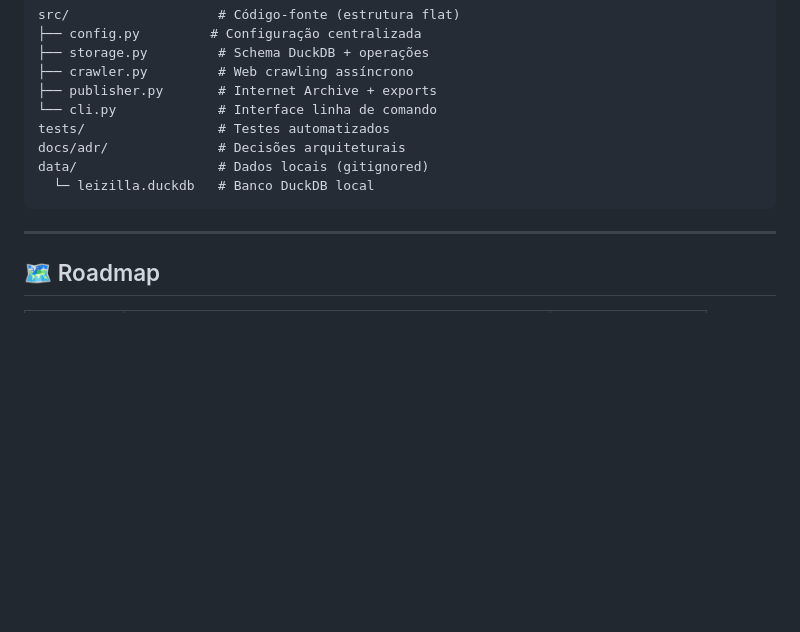
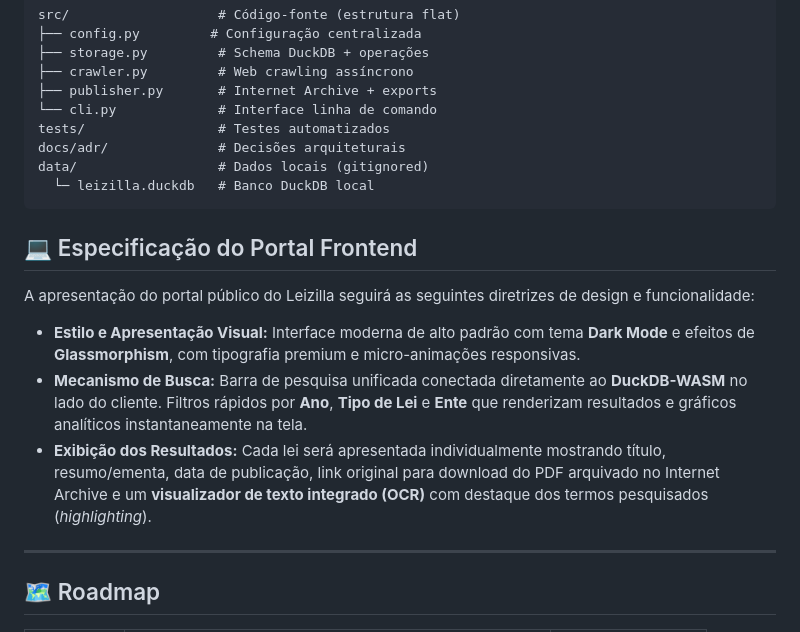
Before and after one commit to franklinbaldo/leizilla, a Markdown page: README.md, the part around the change. GitHub-like rendering; blank space fills up the shorter version.

Commit message:
docs(routines): update goals, scope, and frontend specifications

````diff
--- a/README.md
+++ b/README.md
@@ -139,6 +139,14 @@ data/                  # Dados locais (gitignored)
   └─ leizilla.duckdb   # Banco DuckDB local
 ```
 
+## 💻 Especificação do Portal Frontend
+
+A apresentação do portal público do Leizilla seguirá as seguintes diretrizes de design e funcionalidade:
+
+* **Estilo e Apresentação Visual:** Interface moderna de alto padrão com tema **Dark Mode** e efeitos de **Glassmorphism**, com tipografia premium e micro-animações responsivas.
+* **Mecanismo de Busca:** Barra de pesquisa unificada conectada diretamente ao **DuckDB-WASM** no lado do cliente. Filtros rápidos por **Ano**, **Tipo de Lei** e **Ente** que renderizam resultados e gráficos analíticos instantaneamente na tela.
+* **Exibição dos Resultados:** Cada lei será apresentada individualmente mostrando título, resumo/ementa, data de publicação, link original para download do PDF arquivado no Internet Archive e um **visualizador de texto integrado (OCR)** com destaque dos termos pesquisados (*highlighting*).
+
 ---
 
 ## 🗺 Roadmap
````
Also changed, not shown: IMPLEMENTATION.md (+11 -11 lines).
